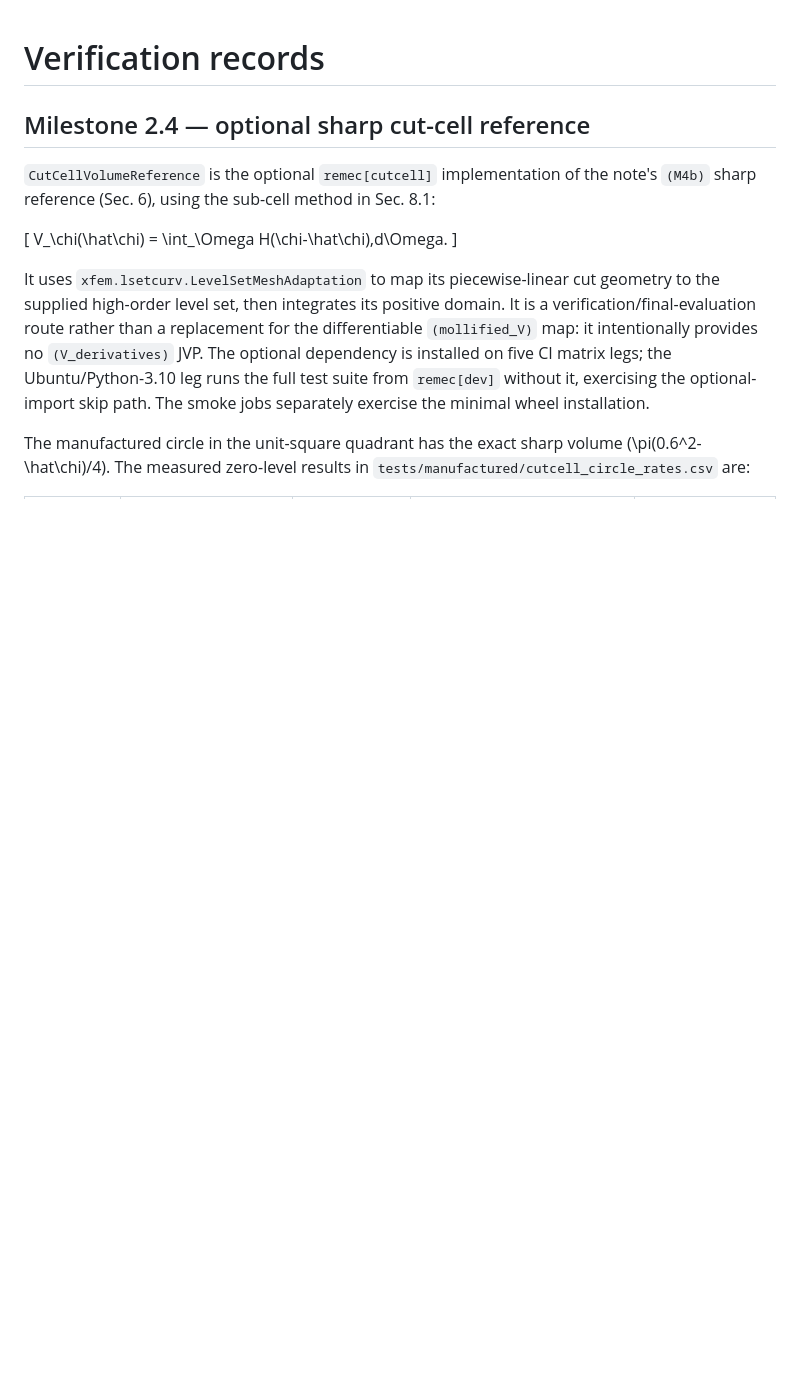
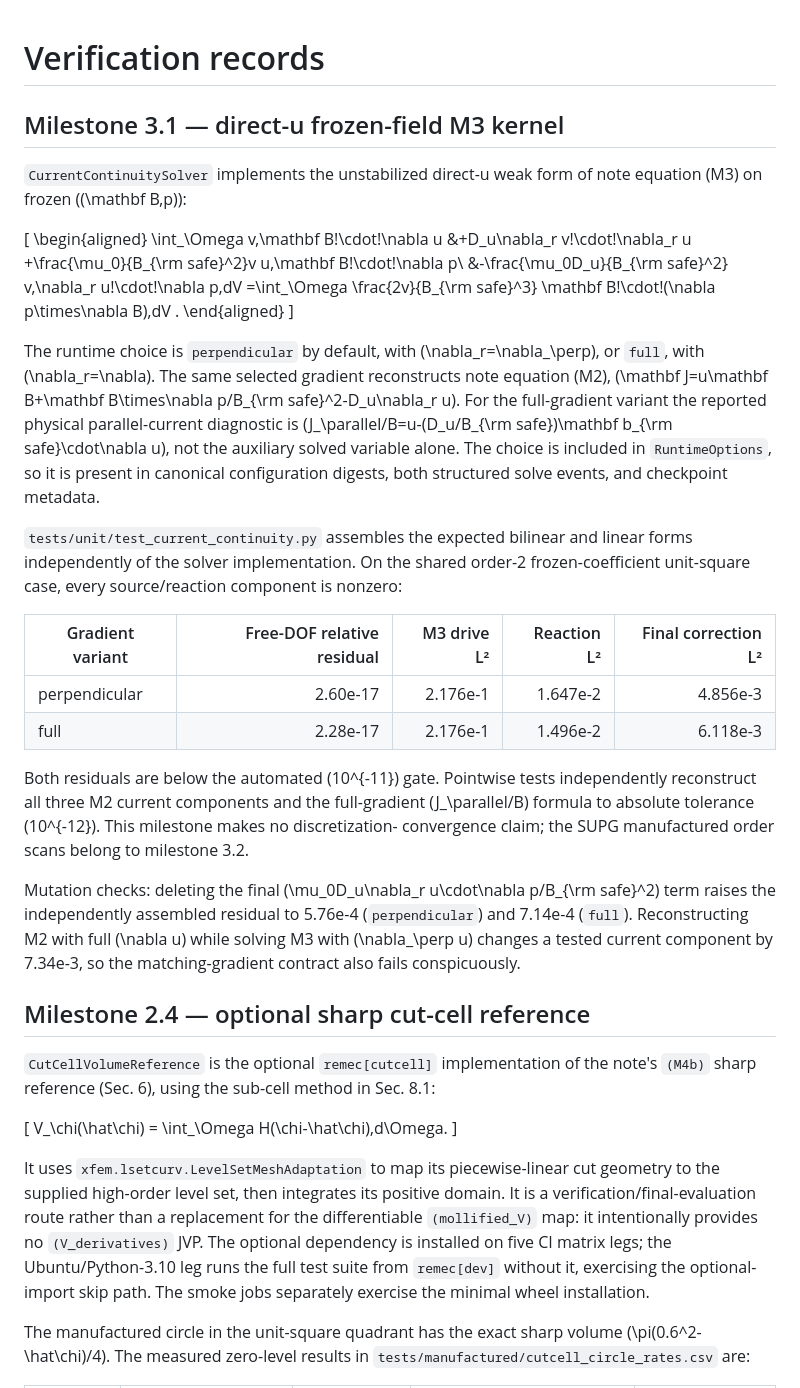
Before and after one commit to landreman/remec, a Markdown page: docs/verification.md, the part around the change. Drawn GitHub-style; blank space fills up the shorter version.

Commit message:
Milestone 3.1: record M3 verification

```diff
--- a/docs/verification.md
+++ b/docs/verification.md
@@ -1,4 +1,51 @@
 # Verification records
+
+## Milestone 3.1 — direct-u frozen-field M3 kernel
+
+`CurrentContinuitySolver` implements the unstabilized direct-u weak form of note
+equation (M3) on frozen \((\mathbf B,p)\):
+
+\[
+\begin{aligned}
+\int_\Omega v\,\mathbf B\!\cdot\!\nabla u
+&+D_u\nabla_r v\!\cdot\!\nabla_r u
++\frac{\mu_0}{B_{\rm safe}^2}v u\,\mathbf B\!\cdot\!\nabla p\\
+&-\frac{\mu_0D_u}{B_{\rm safe}^2}
+v\,\nabla_r u\!\cdot\!\nabla p\,dV
+=\int_\Omega \frac{2v}{B_{\rm safe}^3}
+\mathbf B\!\cdot\!(\nabla p\times\nabla B)\,dV .
+\end{aligned}
+\]
+
+The runtime choice is `perpendicular` by default, with
+\(\nabla_r=\nabla_\perp\), or `full`, with \(\nabla_r=\nabla\). The same selected
+gradient reconstructs note equation (M2),
+\(\mathbf J=u\mathbf B+\mathbf B\times\nabla p/B_{\rm safe}^2-D_u\nabla_r u\).
+For the full-gradient variant the reported physical parallel-current diagnostic is
+\(J_\parallel/B=u-(D_u/B_{\rm safe})\mathbf b_{\rm safe}\cdot\nabla u\), not the
+auxiliary solved variable alone. The choice is included in `RuntimeOptions`, so it is
+present in canonical configuration digests, both structured solve events, and checkpoint
+metadata.
+
+`tests/unit/test_current_continuity.py` assembles the expected bilinear and linear forms
+independently of the solver implementation. On the shared order-2 frozen-coefficient
+unit-square case, every source/reaction component is nonzero:
+
+| Gradient variant | Free-DOF relative residual | M3 drive L² | Reaction L² | Final correction L² |
+| --- | ---: | ---: | ---: | ---: |
+| perpendicular | 2.60e-17 | 2.176e-1 | 1.647e-2 | 4.856e-3 |
+| full | 2.28e-17 | 2.176e-1 | 1.496e-2 | 6.118e-3 |
+
+Both residuals are below the automated \(10^{-11}\) gate. Pointwise tests independently
+reconstruct all three M2 current components and the full-gradient \(J_\parallel/B\)
+formula to absolute tolerance \(10^{-12}\). This milestone makes no discretization-
+convergence claim; the SUPG manufactured order scans belong to milestone 3.2.
+
+Mutation checks: deleting the final
+\(\mu_0D_u\nabla_r u\cdot\nabla p/B_{\rm safe}^2\) term raises the independently
+assembled residual to 5.76e-4 (`perpendicular`) and 7.14e-4 (`full`). Reconstructing
+M2 with full \(\nabla u\) while solving M3 with \(\nabla_\perp u\) changes a tested
+current component by 7.34e-3, so the matching-gradient contract also fails conspicuously.
 
 ## Milestone 2.4 — optional sharp cut-cell reference
 
```
Also changed, not shown: docs/STATUS.md (+11 -2 lines), docs/dev_notes.md (+6 -0 lines).
